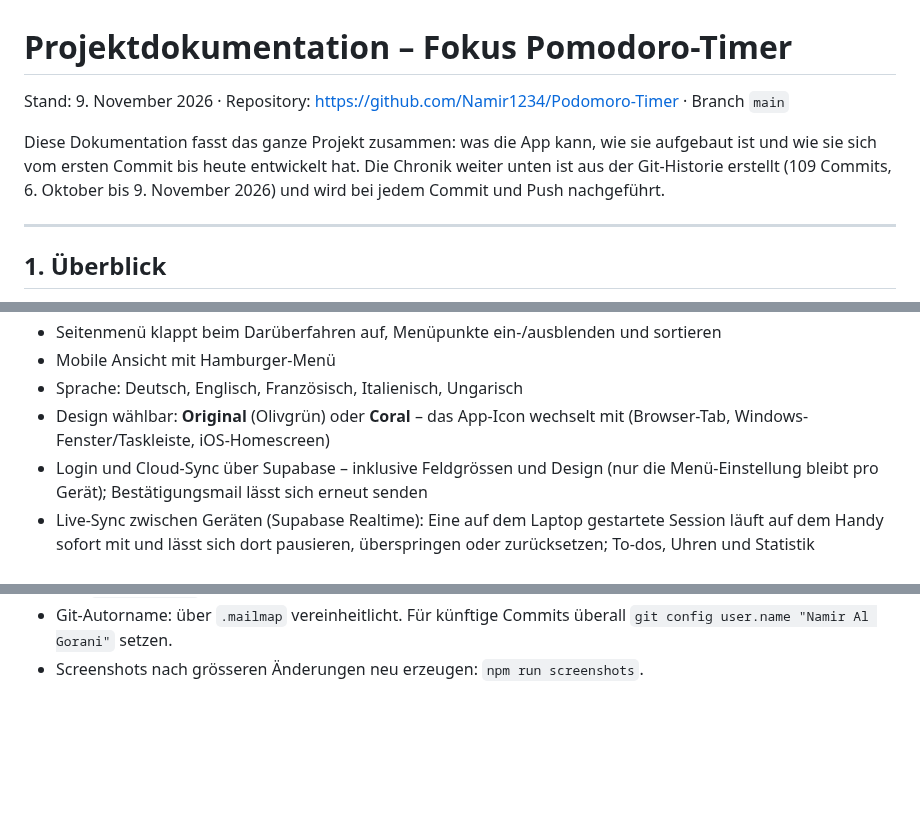
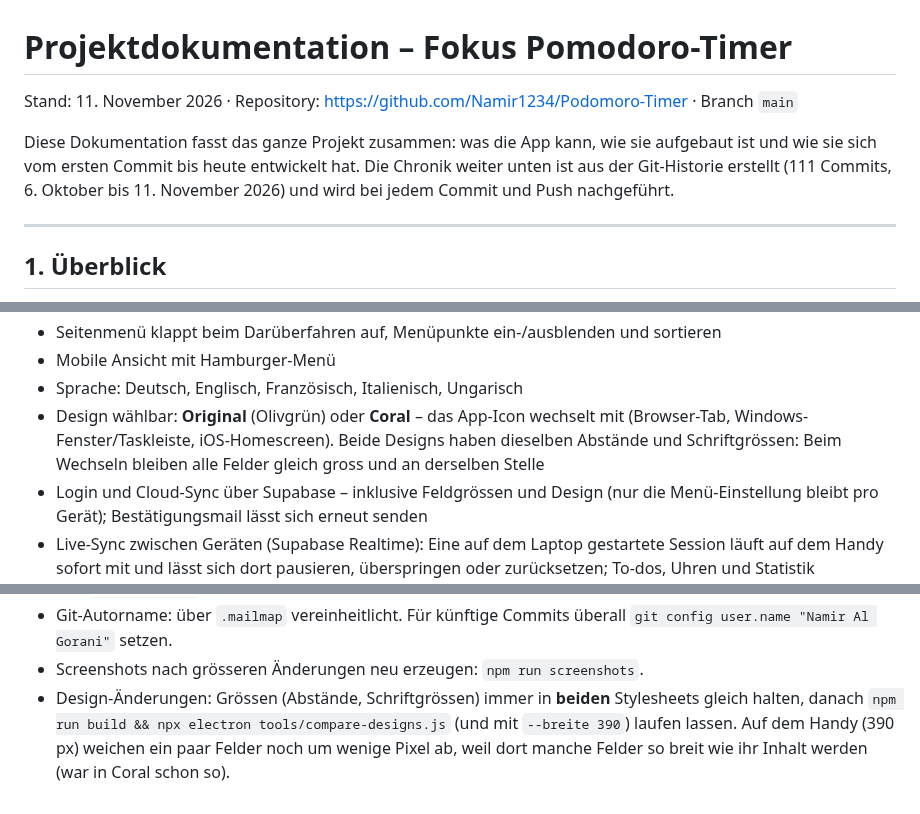
Before and after one commit to Namir1234/Podomoro-Timer, a Markdown page: DOKUMENTATION.md, 3 parts joined by grey strips. Drawn GitHub-style; blank space fills up the shorter version.

```diff
--- a/DOKUMENTATION.md
+++ b/DOKUMENTATION.md
@@ -1,11 +1,11 @@
 # Projektdokumentation – Fokus Pomodoro-Timer
 
-Stand: 9. November 2026 · Repository: https://github.com/Namir1234/Podomoro-Timer · Branch `main`
+Stand: 11. November 2026 · Repository: https://github.com/Namir1234/Podomoro-Timer · Branch `main`
 
 Diese Dokumentation fasst das ganze Projekt zusammen: was die App kann, wie sie
 aufgebaut ist und wie sie sich vom ersten Commit bis heute entwickelt hat.
-Die Chronik weiter unten ist aus der Git-Historie erstellt (109 Commits,
-6. Oktober bis 9. November 2026) und wird bei jedem Commit und Push nachgeführt.
+Die Chronik weiter unten ist aus der Git-Historie erstellt (111 Commits,
+6. Oktober bis 11. November 2026) und wird bei jedem Commit und Push nachgeführt.
 
 ---
 
@@ -63,7 +63,9 @@ an und gleicht sie über **Supabase** zwischen Geräten ab.
 - Mobile Ansicht mit Hamburger-Menü
 - Sprache: Deutsch, Englisch, Französisch, Italienisch, Ungarisch
 - Design wählbar: **Original** (Olivgrün) oder **Coral** – das App-Icon wechselt
-  mit (Browser-Tab, Windows-Fenster/Taskleiste, iOS-Homescreen)
+  mit (Browser-Tab, Windows-Fenster/Taskleiste, iOS-Homescreen). Beide Designs
+  haben dieselben Abstände und Schriftgrössen: Beim Wechseln bleiben alle Felder
+  gleich gross und an derselben Stelle
 - Login und Cloud-Sync über Supabase – inklusive Feldgrössen und Design
   (nur die Menü-Einstellung bleibt pro Gerät); Bestätigungsmail lässt sich
   erneut senden
@@ -818,3 +865,8 @@ aufräumen, vorzeigbar machen, ausbauen).
 - Git-Autorname: über `.mailmap` vereinheitlicht. Für künftige Commits überall
   `git config user.name "Namir Al Gorani"` setzen.
 - Screenshots nach grösseren Änderungen neu erzeugen: `npm run screenshots`.
+- Design-Änderungen: Grössen (Abstände, Schriftgrössen) immer in **beiden**
+  Stylesheets gleich halten, danach `npm run build && npx electron
+  tools/compare-designs.js` (und mit `--breite 390`) laufen lassen.
+  Auf dem Handy (390 px) weichen ein paar Felder noch um wenige Pixel ab, weil
+  dort manche Felder so breit wie ihr Inhalt werden (war in Coral schon so).
```
Also changed, not shown: other parts of DOKUMENTATION.md (+51 -6 lines).
